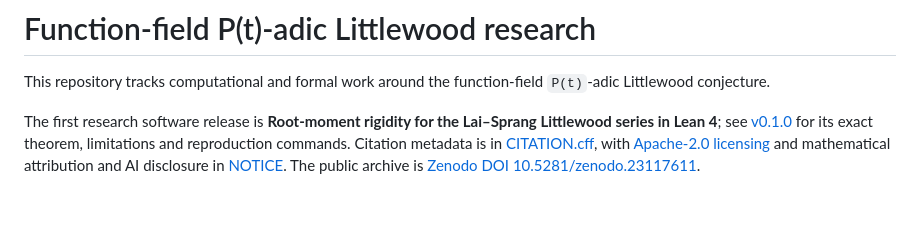
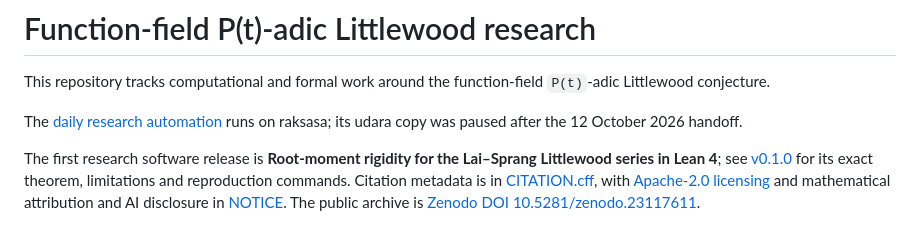
Before and after one commit to solresol/function-field-littlewood, a Markdown page: README.md, the part around the change. Drawn GitHub-style; blank space fills up the shorter version.

Commit message:
Record daily research automation migration to raksasa

```diff
--- a/README.md
+++ b/README.md
@@ -1,6 +1,9 @@
 # Function-field P(t)-adic Littlewood research
 
 This repository tracks computational and formal work around the function-field `P(t)`-adic Littlewood conjecture.
+
+The [daily research automation](AUTOMATION.md) runs on raksasa; its udara copy
+was paused after the 12 October 2026 handoff.
 
 The first research software release is **Root-moment rigidity for the
 Lai–Sprang Littlewood series in Lean 4**; see [v0.1.0](releases/v0.1.0.md)
```
Also changed, not shown: AUTOMATION.md (added, +47 -0 lines).
